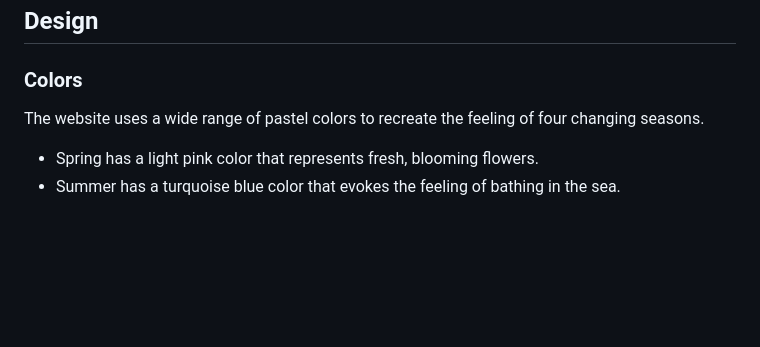
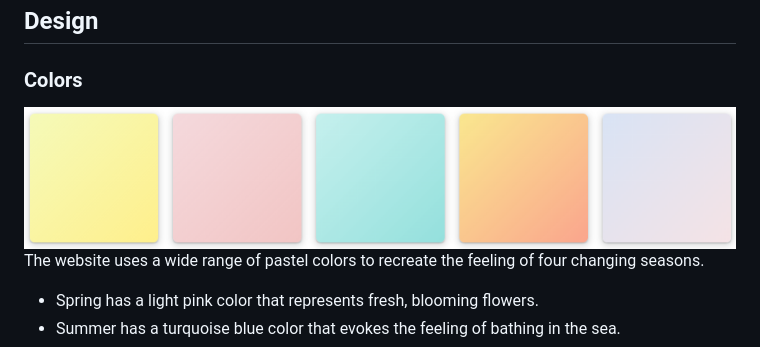
Before and after one commit to Cushione/four-seasons-memory-game, a Markdown page: README.md, the part around the change. Drawn GitHub-style; pictures changed too: assets/docs/colors.png (added); blank space fills up the shorter version.

Commit message:
Add wireframes and image of colors

```diff
--- a/README.md
+++ b/README.md
@@ -120,6 +120,7 @@ Wireframes were created for the mobile and desktop versions of the website with
 ## Design
 
 ### Colors
+![Colors](assets/docs/colors.png)
 The website uses a wide range of pastel colors to recreate the feeling of four changing seasons.
 - Spring has a light pink color that represents fresh, blooming flowers.
 - Summer has a turquoise blue color that evokes the feeling of bathing in the sea.
```
Also changed, not shown: assets/docs/wireframes.png (added).
